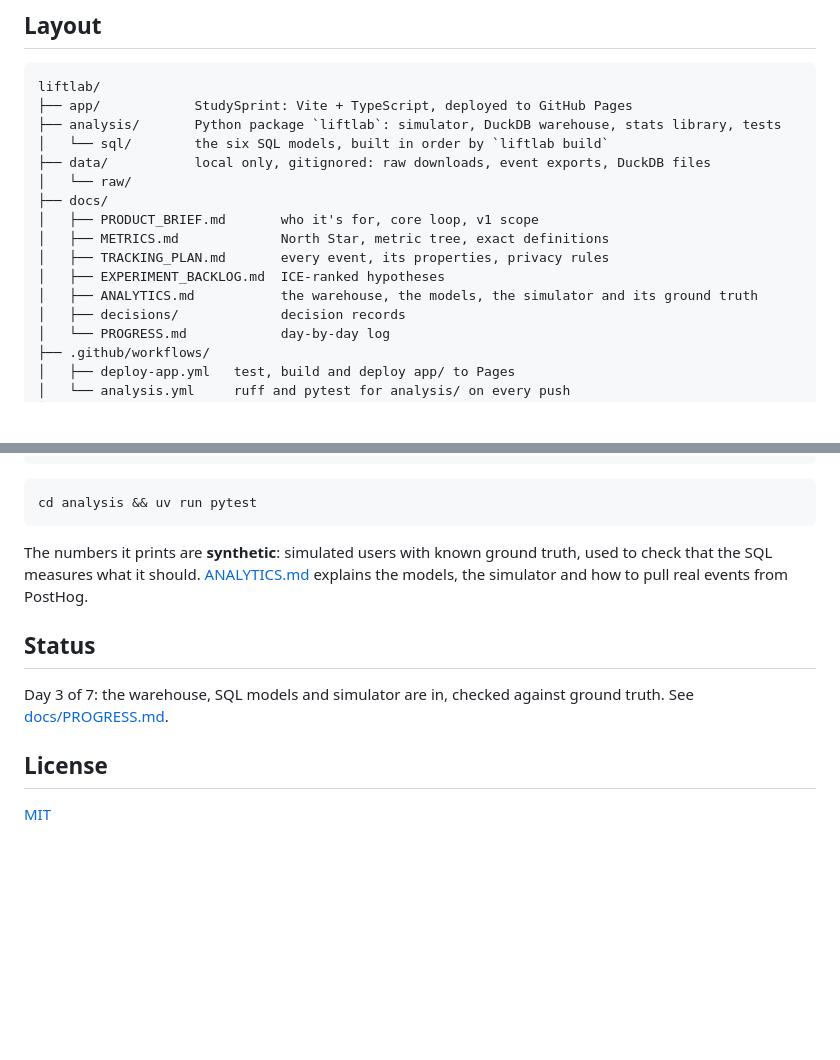
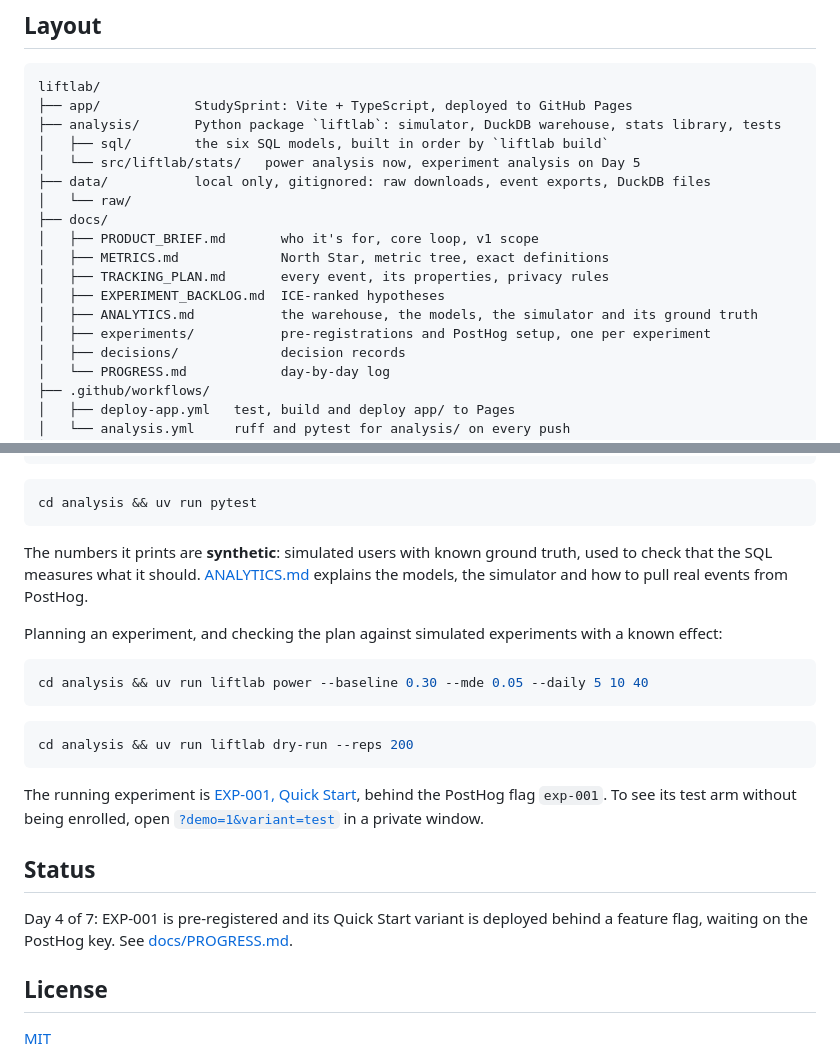
Before and after one commit to singha105/liftlab, a Markdown page: README.md, 2 parts joined by grey strips. Rendered like a GitHub page; blank space fills up the shorter version.

Commit message:
docs: document experiment planning and the EXP-001 dry run

````diff
--- a/README.md
+++ b/README.md
@@ -14,7 +14,8 @@ StudySprint sends anonymous usage analytics only: no account, no names or emails
 liftlab/
 ├── app/            StudySprint: Vite + TypeScript, deployed to GitHub Pages
 ├── analysis/       Python package `liftlab`: simulator, DuckDB warehouse, stats library, tests
-│   └── sql/        the six SQL models, built in order by `liftlab build`
+│   ├── sql/        the six SQL models, built in order by `liftlab build`
+│   └── src/liftlab/stats/   power analysis now, experiment analysis on Day 5
 ├── data/           local only, gitignored: raw downloads, event exports, DuckDB files
 │   └── raw/
 ├── docs/
@@ -23,6 +24,7 @@ liftlab/
 │   ├── TRACKING_PLAN.md       every event, its properties, privacy rules
 │   ├── EXPERIMENT_BACKLOG.md  ICE-ranked hypotheses
 │   ├── ANALYTICS.md           the warehouse, the models, the simulator and its ground truth
+│   ├── experiments/           pre-registrations and PostHog setup, one per experiment
 │   ├── decisions/             decision records
 │   └── PROGRESS.md            day-by-day log
 ├── .github/workflows/
@@ -58,9 +60,21 @@ cd analysis && uv run pytest
 
 The numbers it prints are **synthetic**: simulated users with known ground truth, used to check that the SQL measures what it should. [ANALYTICS.md](docs/ANALYTICS.md) explains the models, the simulator and how to pull real events from PostHog.
 
+Planning an experiment, and checking the plan against simulated experiments with a known effect:
+
+```bash
+cd analysis && uv run liftlab power --baseline 0.30 --mde 0.05 --daily 5 10 40
+```
+
+```bash
+cd analysis && uv run liftlab dry-run --reps 200
+```
+
+The running experiment is [EXP-001, Quick Start](docs/experiments/EXP-001.md), behind the PostHog flag `exp-001`. To see its test arm without being enrolled, open [`?demo=1&variant=test`](https://singha105.github.io/liftlab/?demo=1&variant=test) in a private window.
+
 ## Status
 
-Day 3 of 7: the warehouse, SQL models and simulator are in, checked against ground truth. See [docs/PROGRESS.md](docs/PROGRESS.md).
+Day 4 of 7: EXP-001 is pre-registered and its Quick Start variant is deployed behind a feature flag, waiting on the PostHog key. See [docs/PROGRESS.md](docs/PROGRESS.md).
 
 ## License
 
````
Also changed, not shown: docs/ANALYTICS.md (+31 -2 lines).
